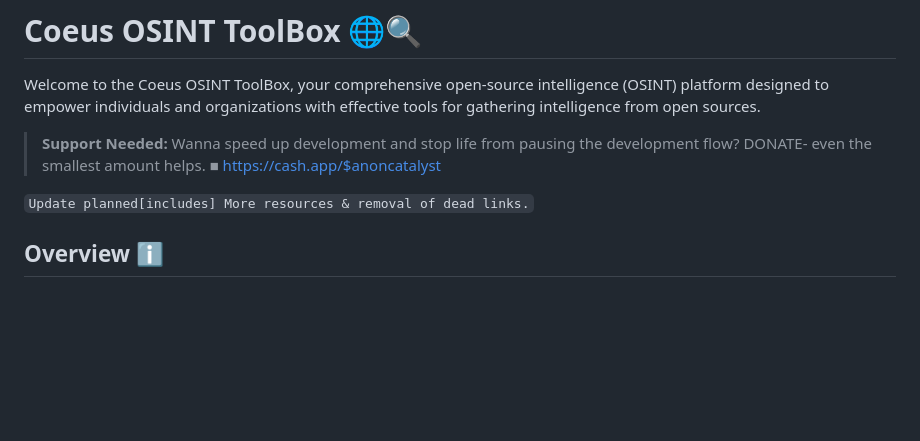
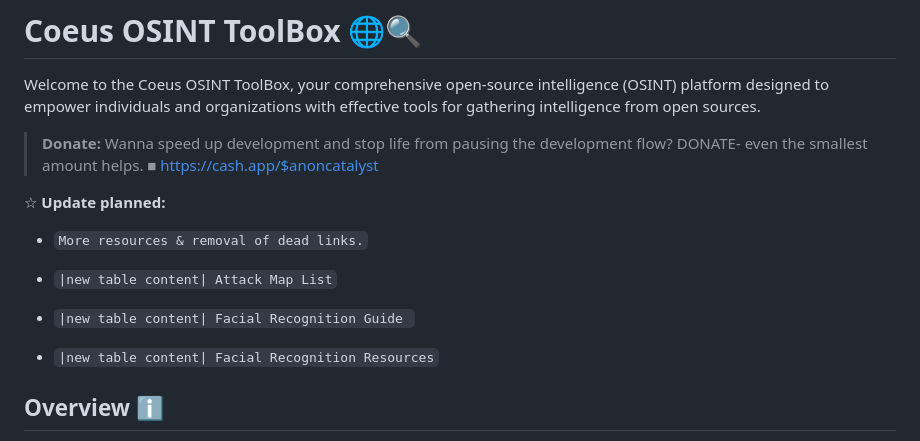
Before and after one commit to AnonCatalyst/Coeus-OSINT-ToolBox, a Markdown page: README.md, the part around the change. Drawn GitHub-style; blank space fills up the shorter version.

```diff
--- a/README.md
+++ b/README.md
@@ -2,11 +2,19 @@
 
 Welcome to the Coeus OSINT ToolBox, your comprehensive open-source intelligence (OSINT) platform designed to empower individuals and organizations with effective tools for gathering intelligence from open sources.
 
-> **Support Needed:**
+> **Donate:**
 Wanna speed up development and stop life from pausing the development flow? DONATE- even the smallest amount helps.
 ■ https://cash.app/$anoncatalyst
 
-``Update planned[includes] More resources & removal of dead links.``
+☆ __Update planned:__
+- ``More resources & removal of dead links.``
+
+- ``|new table content| Attack Map List``
+
+- ``|new table content| Facial Recognition Guide
+``
+
+- ``|new table content| Facial Recognition Resources``
 
 ## Overview ℹ️
 
```
